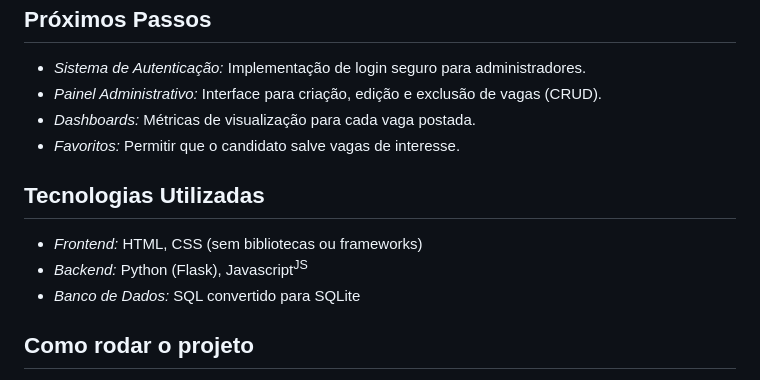
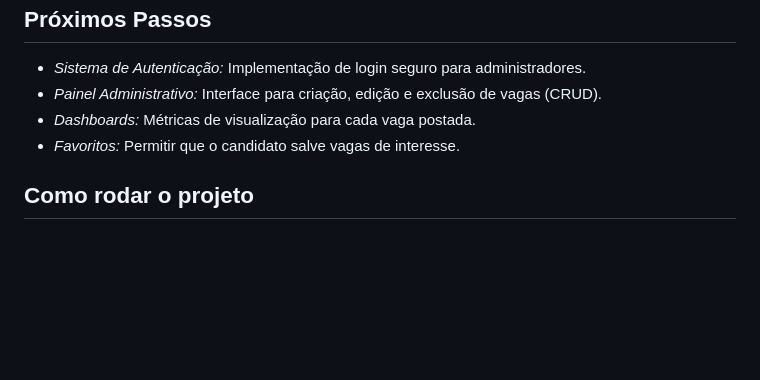
Before and after one commit to nicovalentim/jobsniffer, a Markdown page: readme.md, the part around the change. GitHub-like rendering; blank space fills up the shorter version.

```diff
--- a/readme.md
+++ b/readme.md
@@ -55,12 +55,6 @@ Criação de usuários novos com adição ao banco de dados.
 - *Dashboards:* Métricas de visualização para cada vaga postada.
 - *Favoritos:* Permitir que o candidato salve vagas de interesse.
 
-## Tecnologias Utilizadas
-
-* *Frontend:* HTML, CSS (sem bibliotecas ou frameworks)
-* *Backend:* Python (Flask), Javascript<sup>JS</sup>
-* *Banco de Dados:* SQL convertido para SQLite
-
 ## Como rodar o projeto
 
 1. Clone o repositório.
```
